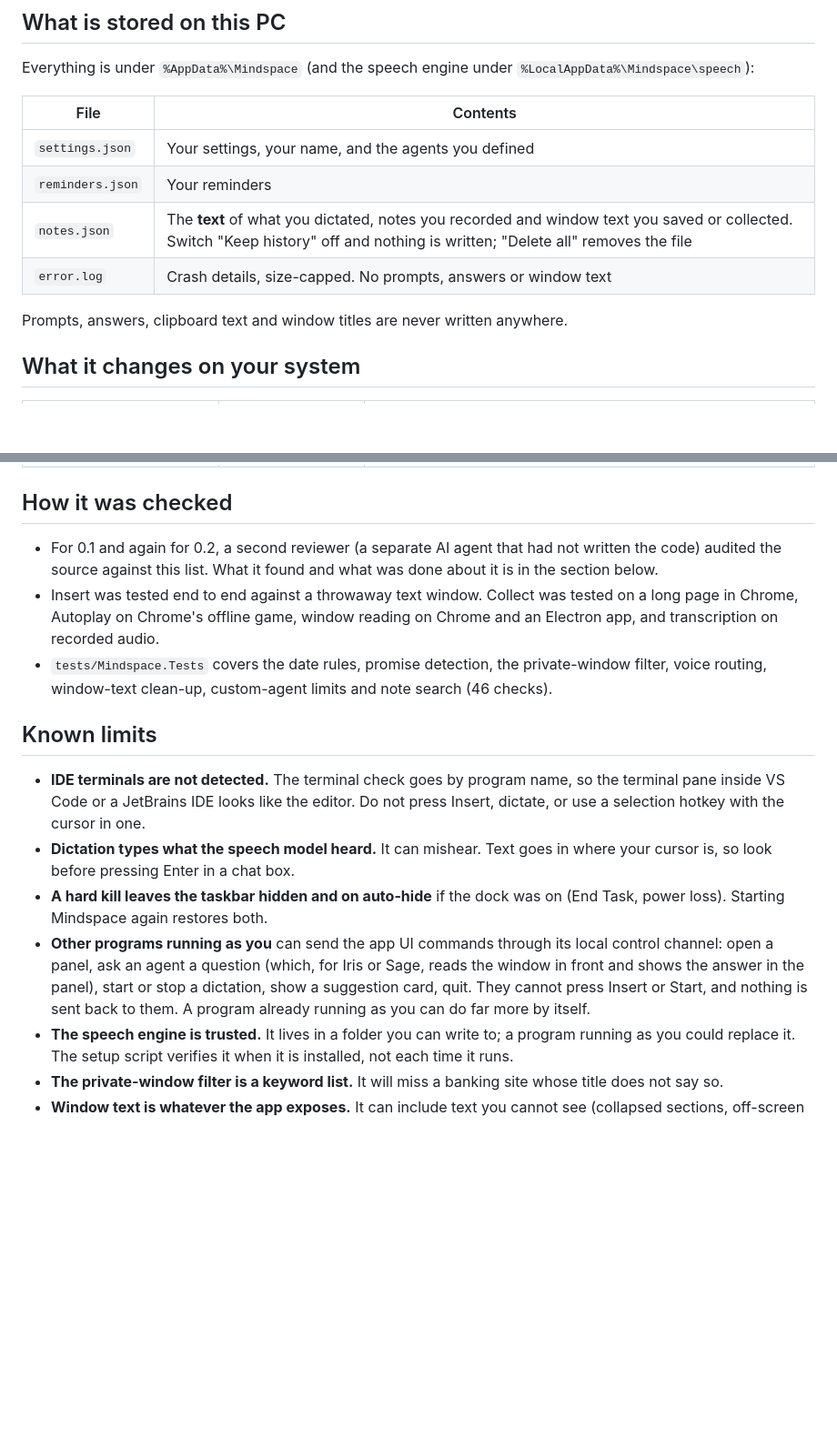
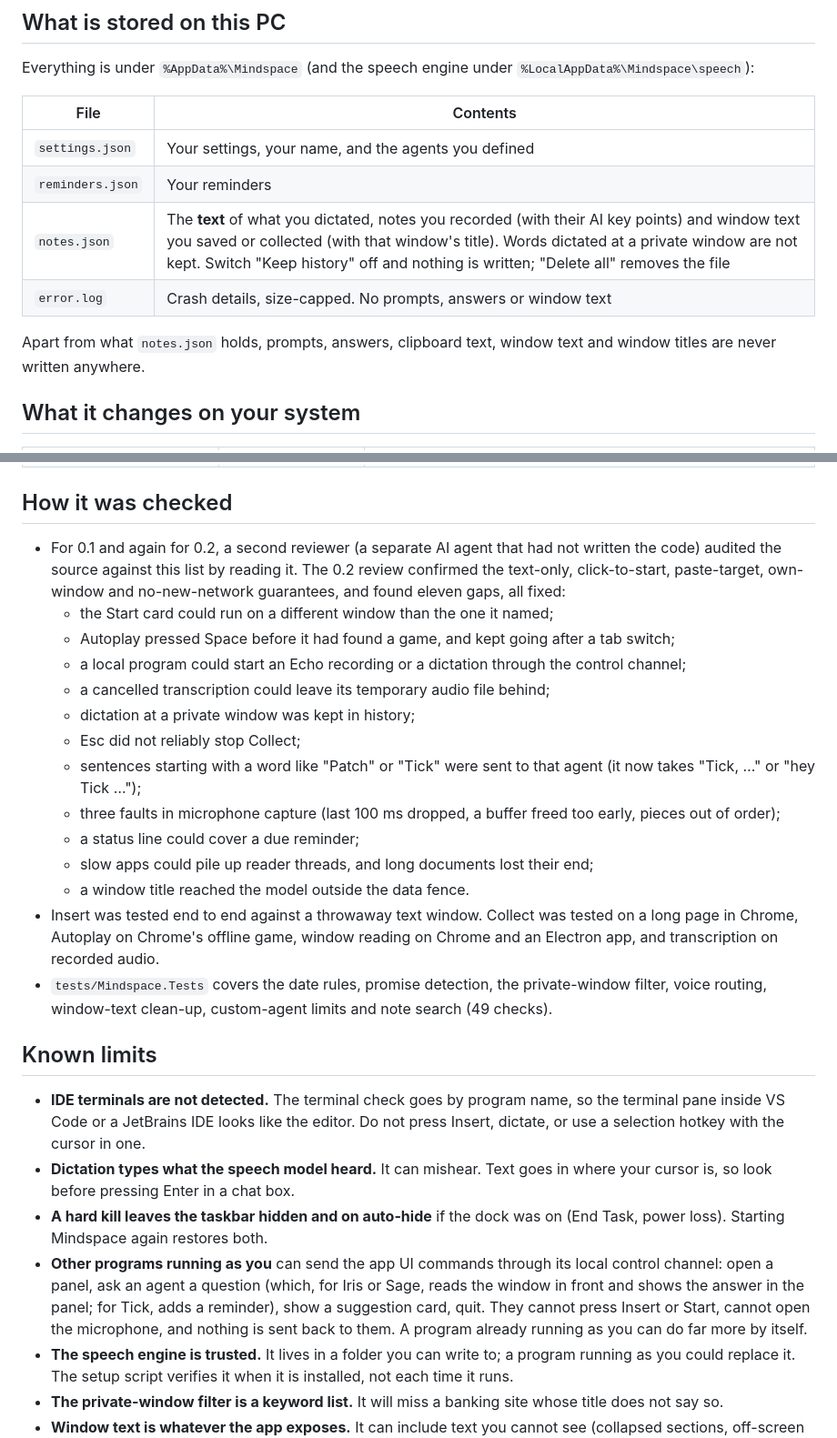
Before and after one commit to Marzoman5/mindspace, a Markdown page: SECURITY.md, 2 parts joined by grey strips. Shown at 91% size. GitHub-like rendering; blank space fills up the shorter version.

```diff
--- a/SECURITY.md
+++ b/SECURITY.md
@@ -30,10 +30,10 @@ Everything is under `%AppData%\Mindspace` (and the speech engine under `%LocalAp
 |---|---|
 | `settings.json` | Your settings, your name, and the agents you defined |
 | `reminders.json` | Your reminders |
-| `notes.json` | The **text** of what you dictated, notes you recorded and window text you saved or collected. Switch "Keep history" off and nothing is written; "Delete all" removes the file |
+| `notes.json` | The **text** of what you dictated, notes you recorded (with their AI key points) and window text you saved or collected (with that window's title). Words dictated at a private window are not kept. Switch "Keep history" off and nothing is written; "Delete all" removes the file |
 | `error.log` | Crash details, size-capped. No prompts, answers or window text |
 
-Prompts, answers, clipboard text and window titles are never written anywhere.
+Apart from what `notes.json` holds, prompts, answers, clipboard text, window text and window titles are never written anywhere.
 
 ## What it changes on your system
 
@@ -44,16 +44,27 @@ Prompts, answers, clipboard text and window titles are never written anywhere.
 
 ## How it was checked
 
-- For 0.1 and again for 0.2, a second reviewer (a separate AI agent that had not written the code) audited the source against this list. What it found and what was done about it is in the section below.
+- For 0.1 and again for 0.2, a second reviewer (a separate AI agent that had not written the code) audited the source against this list by reading it. The 0.2 review confirmed the text-only, click-to-start, paste-target, own-window and no-new-network guarantees, and found eleven gaps, all fixed:
+  - the Start card could run on a different window than the one it named;
+  - Autoplay pressed Space before it had found a game, and kept going after a tab switch;
+  - a local program could start an Echo recording or a dictation through the control channel;
+  - a cancelled transcription could leave its temporary audio file behind;
+  - dictation at a private window was kept in history;
+  - Esc did not reliably stop Collect;
+  - sentences starting with a word like "Patch" or "Tick" were sent to that agent (it now takes "Tick, …" or "hey Tick …");
+  - three faults in microphone capture (last 100 ms dropped, a buffer freed too early, pieces out of order);
+  - a status line could cover a due reminder;
+  - slow apps could pile up reader threads, and long documents lost their end;
+  - a window title reached the model outside the data fence.
 - Insert was tested end to end against a throwaway text window. Collect was tested on a long page in Chrome, Autoplay on Chrome's offline game, window reading on Chrome and an Electron app, and transcription on recorded audio.
-- `tests/Mindspace.Tests` covers the date rules, promise detection, the private-window filter, voice routing, window-text clean-up, custom-agent limits and note search (46 checks).
+- `tests/Mindspace.Tests` covers the date rules, promise detection, the private-window filter, voice routing, window-text clean-up, custom-agent limits and note search (49 checks).
 
 ## Known limits
 
 - **IDE terminals are not detected.** The terminal check goes by program name, so the terminal pane inside VS Code or a JetBrains IDE looks like the editor. Do not press Insert, dictate, or use a selection hotkey with the cursor in one.
 - **Dictation types what the speech model heard.** It can mishear. Text goes in where your cursor is, so look before pressing Enter in a chat box.
 - **A hard kill leaves the taskbar hidden and on auto-hide** if the dock was on (End Task, power loss). Starting Mindspace again restores both.
-- **Other programs running as you** can send the app UI commands through its local control channel: open a panel, ask an agent a question (which, for Iris or Sage, reads the window in front and shows the answer in the panel), start or stop a dictation, show a suggestion card, quit. They cannot press Insert or Start, and nothing is sent back to them. A program already running as you can do far more by itself.
+- **Other programs running as you** can send the app UI commands through its local control channel: open a panel, ask an agent a question (which, for Iris or Sage, reads the window in front and shows the answer in the panel; for Tick, adds a reminder), show a suggestion card, quit. They cannot press Insert or Start, cannot open the microphone, and nothing is sent back to them. A program already running as you can do far more by itself.
 - **The speech engine is trusted.** It lives in a folder you can write to; a program running as you could replace it. The setup script verifies it when it is installed, not each time it runs.
 - **The private-window filter is a keyword list.** It will miss a banking site whose title does not say so.
 - **Window text is whatever the app exposes.** It can include text you cannot see (collapsed sections, off-screen messages).
```
Also changed, not shown: other parts of SECURITY.md (+4 -4 lines), README.md (+4 -2 lines), docs/screens/agents.png (added), 13 other files.
